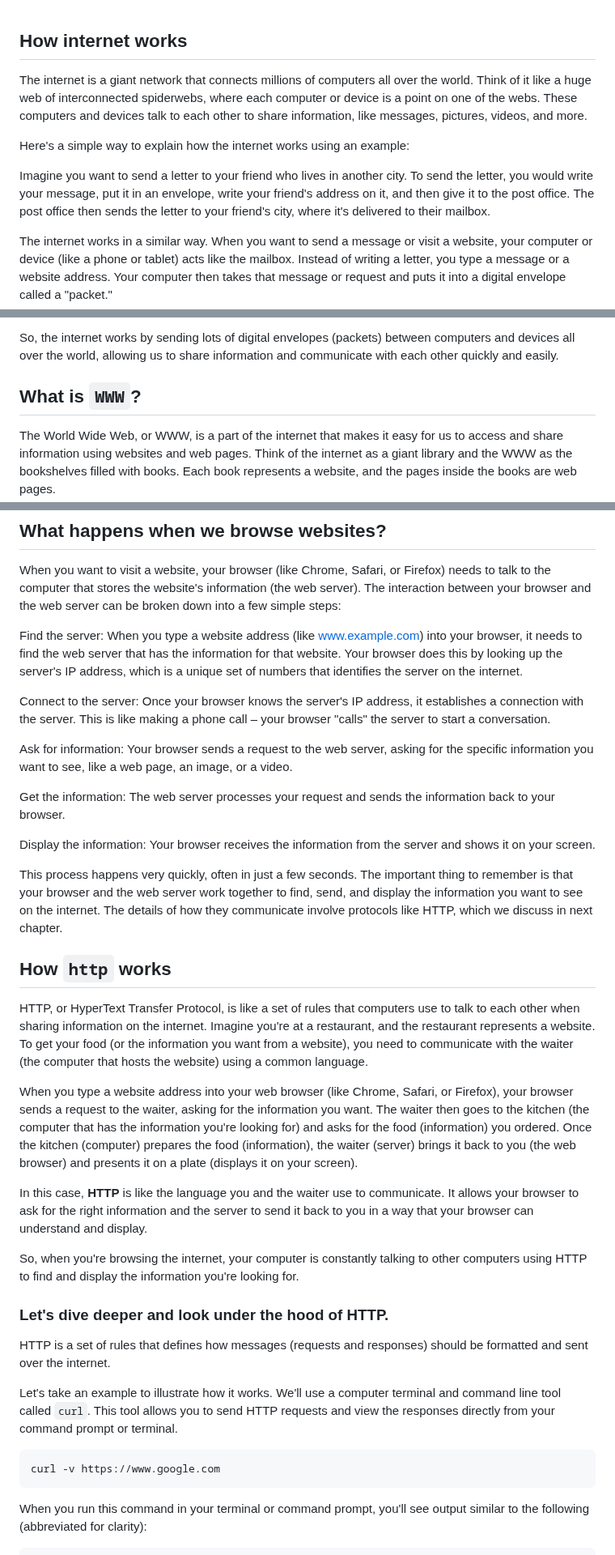
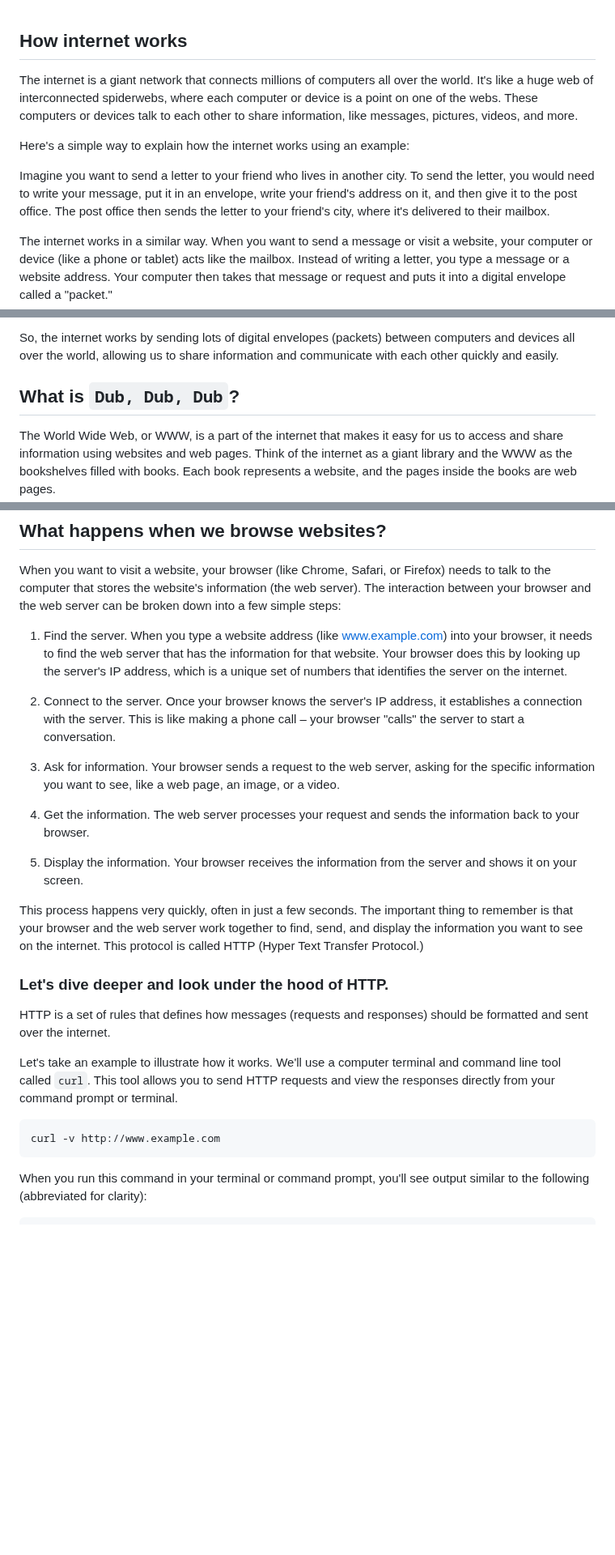
Before and after one commit to annakroz/codeverse, a Markdown page: book/02. How internet works.md, 3 parts joined by grey strips. Shown at 81% size. Drawn GitHub-style; blank space fills up the shorter version.

Commit message:
We edited a few minor mistakes.

````diff
--- a/book/02. How internet works.md
+++ b/book/02. How internet works.md
@@ -1,10 +1,13 @@
 ## How internet works
 
-The internet is a giant network that connects millions of computers all over the world. Think of it like a huge web of interconnected spiderwebs, where each computer or device is a point on one of the webs. These computers and devices talk to each other to share information, like messages, pictures, videos, and more.
+The internet is a giant network that connects millions of computers all over the world.
+It's like a huge web of interconnected spiderwebs, where each computer or device is a point
+on one of the webs. These computers or devices talk to each other to share information, like messages, pictures, videos, and more.
 
 Here's a simple way to explain how the internet works using an example:
 
-Imagine you want to send a letter to your friend who lives in another city. To send the letter, you would write your message, put it in an envelope, write your friend's address on it, and then give it to the post office. The post office then sends the letter to your friend's city, where it's delivered to their mailbox.
+Imagine you want to send a letter to your friend who lives in another city.
+To send the letter, you would need to write your message, put it in an envelope, write your friend's address on it, and then give it to the post office. The post office then sends the letter to your friend's city, where it's delivered to their mailbox.
 
 The internet works in a similar way. When you want to send a message or visit a website, your computer or device (like a phone or tablet) acts like the mailbox. Instead of writing a letter, you type a message or a website address. Your computer then takes that message or request and puts it into a digital envelope called a "packet."
 
@@ -17,7 +20,7 @@ Once your packet reaches its destination, the receiving computer or device opens
 So, the internet works by sending lots of digital envelopes (packets) between computers and devices all over the world, allowing us to share information and communicate with each other quickly and easily.
 
 
-## What is `WWW`?
+## What is `Dub, Dub, Dub`?
 
 The World Wide Web, or WWW, is a part of the internet that makes it easy for us to access and share information using websites and web pages. Think of the internet as a giant library and the WWW as the bookshelves filled with books. Each book represents a website, and the pages inside the books are web pages.
 
@@ -37,27 +40,18 @@ So, the World Wide Web works by using web browsers to find and display websites
 
 When you want to visit a website, your browser (like Chrome, Safari, or Firefox) needs to talk to the computer that stores the website's information (the web server). The interaction between your browser and the web server can be broken down into a few simple steps:
 
-Find the server: When you type a website address (like www.example.com) into your browser, it needs to find the web server that has the information for that website. Your browser does this by looking up the server's IP address, which is a unique set of numbers that identifies the server on the internet.
+1. Find the server. When you type a website address (like www.example.com) into your browser, it needs to find the web server that has the information for that website. Your browser does this by looking up the server's IP address, which is a unique set of numbers that identifies the server on the internet.
 
-Connect to the server: Once your browser knows the server's IP address, it establishes a connection with the server. This is like making a phone call – your browser "calls" the server to start a conversation.
+2. Connect to the server. Once your browser knows the server's IP address, it establishes a connection with the server. This is like making a phone call – your browser "calls" the server to start a conversation.
+3. Ask for information. Your browser sends a request to the web server, asking for the specific information you want to see, like a web page, an image, or a video.
 
-Ask for information: Your browser sends a request to the web server, asking for the specific information you want to see, like a web page, an image, or a video.
+4. Get the information. The web server processes your request and sends the information back to your browser.
 
-Get the information: The web server processes your request and sends the information back to your browser.
+5. Display the information. Your browser receives the information from the server and shows it on your screen.
 
-Display the information: Your browser receives the information from the server and shows it on your screen.
-
-This process happens very quickly, often in just a few seconds. The important thing to remember is that your browser and the web server work together to find, send, and display the information you want to see on the internet. The details of how they communicate involve protocols like HTTP, which we discuss in next chapter.
-
-## How `http` works
-
-HTTP, or HyperText Transfer Protocol, is like a set of rules that computers use to talk to each other when sharing information on the internet. Imagine you're at a restaurant, and the restaurant represents a website. To get your food (or the information you want from a website), you need to communicate with the waiter (the computer that hosts the website) using a common language.
-
-When you type a website address into your web browser (like Chrome, Safari, or Firefox), your browser sends a request to the waiter, asking for the information you want. The waiter then goes to the kitchen (the computer that has the information you're looking for) and asks for the food (information) you ordered. Once the kitchen (computer) prepares the food (information), the waiter (server) brings it back to you (the web browser) and presents it on a plate (displays it on your screen).
-
-In this case, **HTTP** is like the language you and the waiter use to communicate. It allows your browser to ask for the right information and the server to send it back to you in a way that your browser can understand and display.
-
-So, when you're browsing the internet, your computer is constantly talking to other computers using HTTP to find and display the information you're looking for.
+This process happens very quickly, often in just a few seconds.
+The important thing to remember is that your browser and the web server work together to find, send, and display the information you want to see on the internet.
+This protocol is called HTTP (Hyper Text Transfer Protocol.)
 
 ### Let's dive deeper and look under the hood of HTTP.
 
@@ -66,7 +60,7 @@ HTTP is a set of rules that defines how messages (requests and responses) should
 Let's take an example to illustrate how it works. We'll use a computer terminal and command line tool called `curl`. This tool allows you to send HTTP requests and view the responses directly from your command prompt or terminal.
 
 ```shell
-curl -v https://www.google.com
+curl -v http://www.example.com
 ```
 
 When you run this command in your terminal or command prompt, you'll see output similar to the following (abbreviated for clarity):
````
